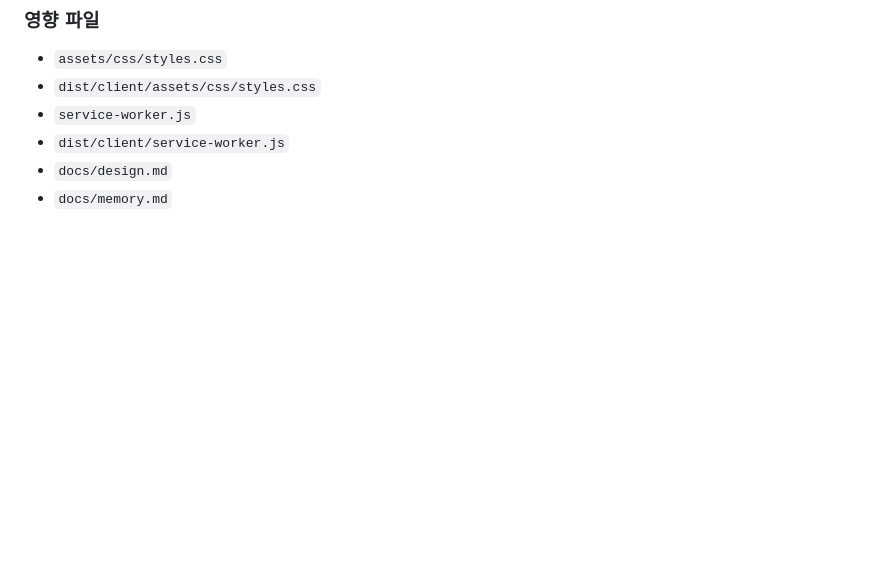
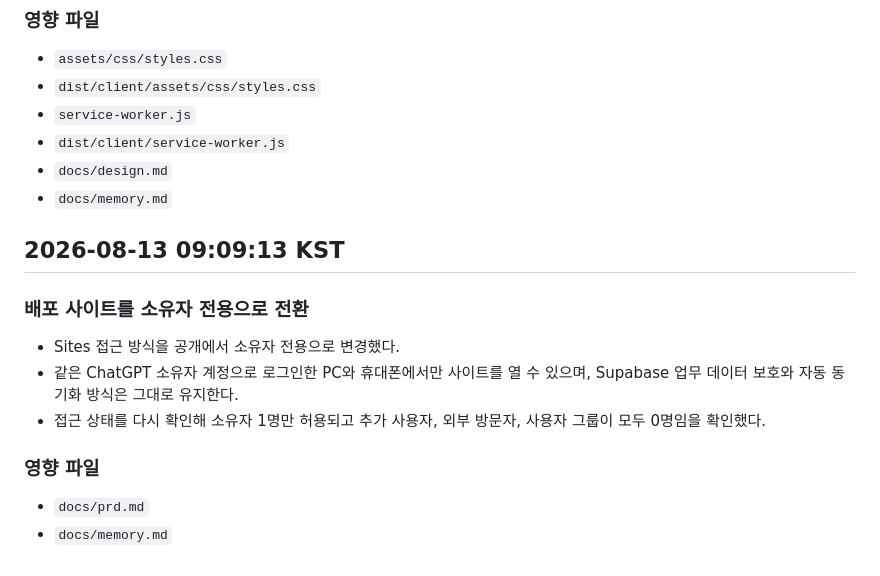
Before and after one commit to RyanYongSKim/DW-, a Markdown page: docs/memory.md, the part around the change. GitHub-like rendering; blank space fills up the shorter version.

Commit message:
docs: record owner-only site access

```diff
--- a/docs/memory.md
+++ b/docs/memory.md
@@ -380,3 +380,16 @@
 - `dist/client/service-worker.js`
 - `docs/design.md`
 - `docs/memory.md`
+
+## 2026-08-13 09:09:13 KST
+
+### 배포 사이트를 소유자 전용으로 전환
+
+- Sites 접근 방식을 공개에서 소유자 전용으로 변경했다.
+- 같은 ChatGPT 소유자 계정으로 로그인한 PC와 휴대폰에서만 사이트를 열 수 있으며, Supabase 업무 데이터 보호와 자동 동기화 방식은 그대로 유지한다.
+- 접근 상태를 다시 확인해 소유자 1명만 허용되고 추가 사용자, 외부 방문자, 사용자 그룹이 모두 0명임을 확인했다.
+
+### 영향 파일
+
+- `docs/prd.md`
+- `docs/memory.md`
```
Also changed, not shown: docs/prd.md (+1 -0 lines).
